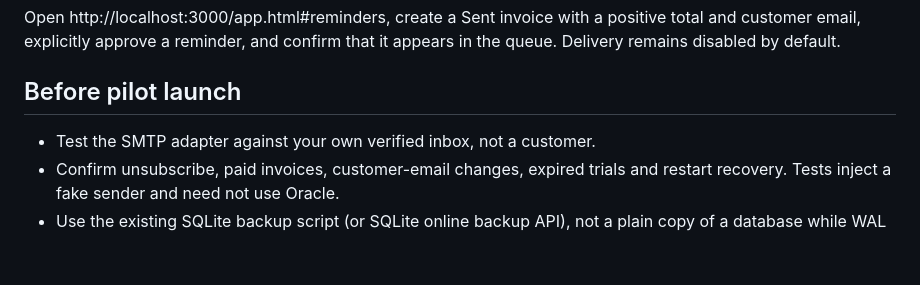
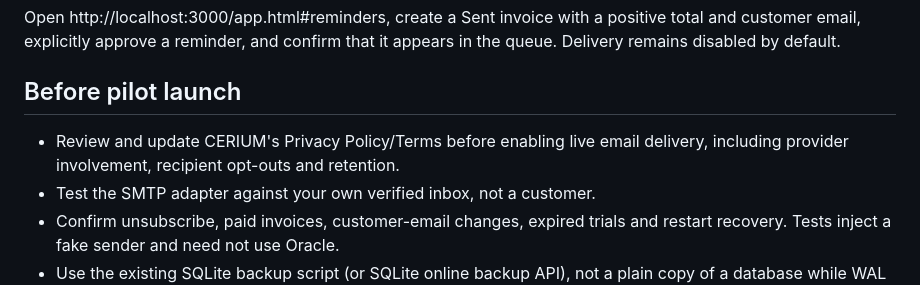
Before and after one commit to karthikt08/cerium-v2, a Markdown page: docs/oracle-reminders.md, the part around the change. GitHub-like rendering; blank space fills up the shorter version.

Commit message:
docs(compliance): flag privacy-notice review as a prelaunch requirement

```diff
--- a/docs/oracle-reminders.md
+++ b/docs/oracle-reminders.md
@@ -102,6 +102,8 @@ that it appears in the queue. Delivery remains disabled by default.
 
 ## Before pilot launch
 
+- Review and update CERIUM's Privacy Policy/Terms before enabling live email
+  delivery, including provider involvement, recipient opt-outs and retention.
 - Test the SMTP adapter against your own verified inbox, not a customer.
 - Confirm unsubscribe, paid invoices, customer-email changes, expired trials
   and restart recovery. Tests inject a fake sender and need not use Oracle.
```
